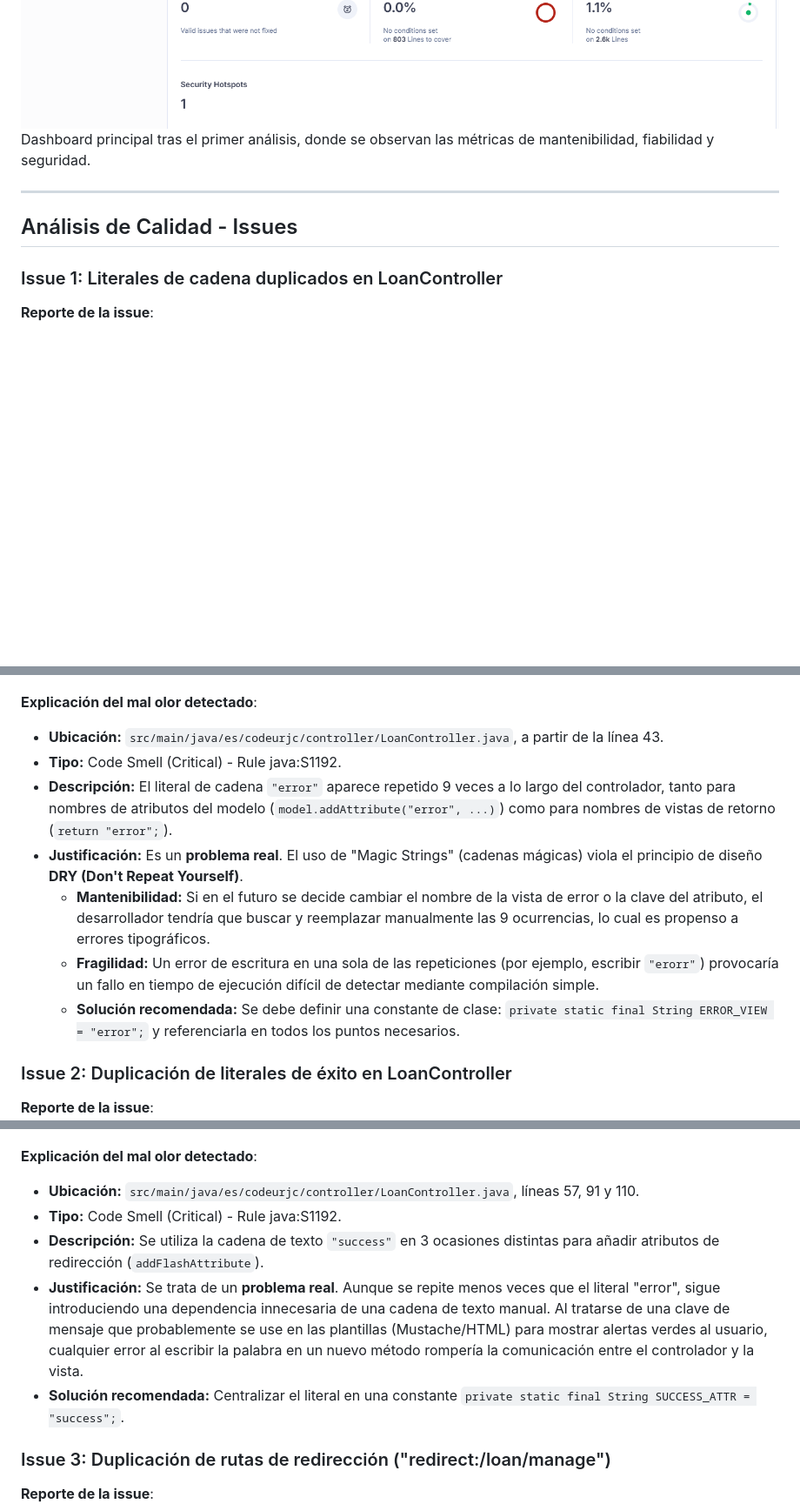
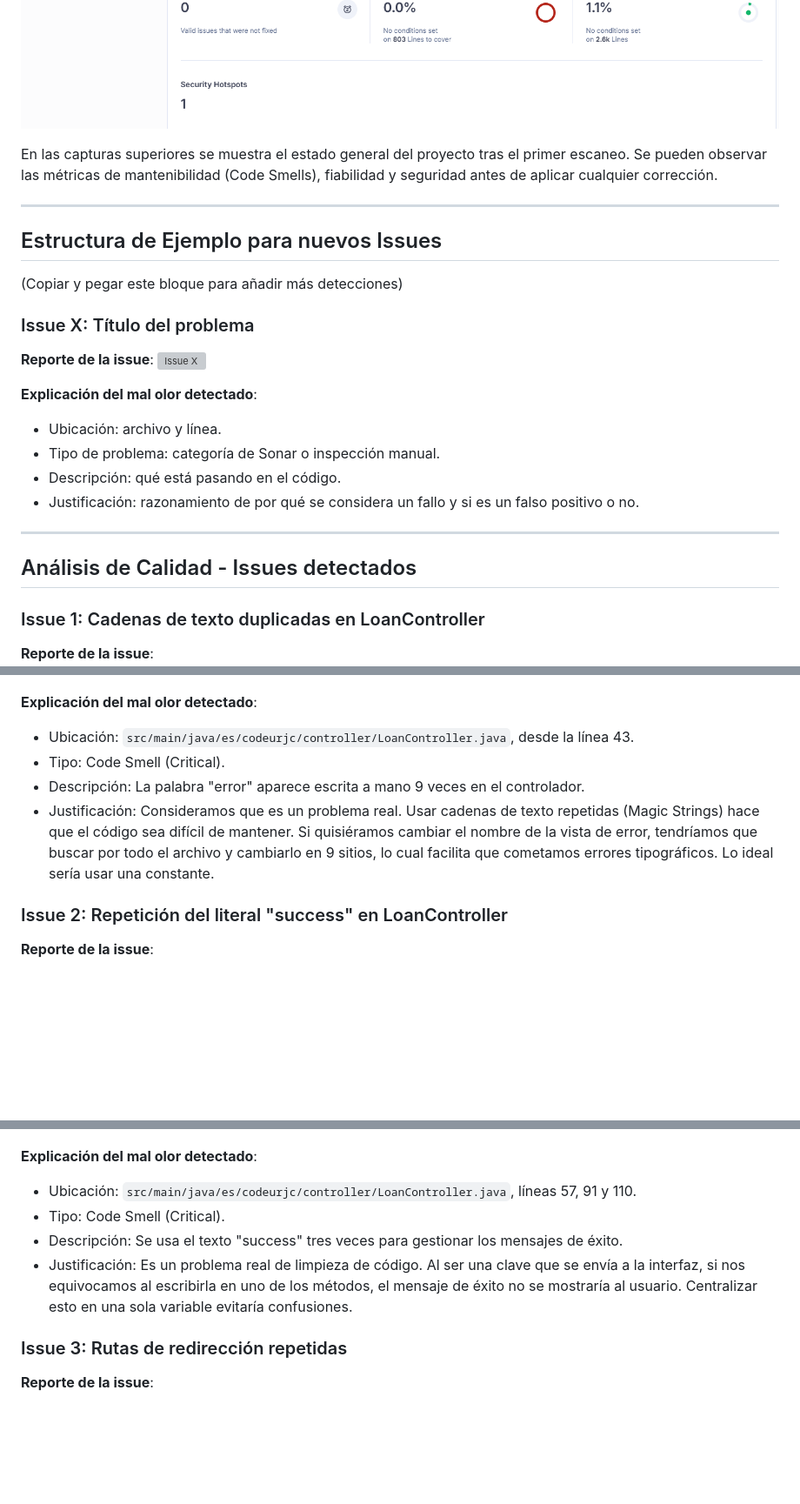
Before and after one commit to raultejada24/bankingapp-sw-quality, a Markdown page: ANALISIS_CALIDAD.md, 3 parts joined by grey strips. Shown: that part at 87% size. Drawn GitHub-style; blank space fills up the shorter version; grey boxes are pictures that could not be loaded.

Commit message:
Adding New Issues

```diff
--- a/ANALISIS_CALIDAD.md
+++ b/ANALISIS_CALIDAD.md
@@ -7,40 +7,49 @@ Adrián Varea Fernández, Adrián Villalba Cuello de Oro, Arturo Vinuesa Domíng
 
 ![Overview SonarQube](img/capturas/OverView.png)
 ![Overview SonarQube](img/capturas/OverView2.png)
-Dashboard principal tras el primer análisis, donde se observan las métricas de mantenibilidad, fiabilidad y seguridad.
+
+En las capturas superiores se muestra el estado general del proyecto tras el primer escaneo. Se pueden observar las métricas de mantenibilidad (Code Smells), fiabilidad y seguridad antes de aplicar cualquier corrección.
 
 ---
 
-## Análisis de Calidad - Issues
+## Estructura de Ejemplo para nuevos Issues
+(Copiar y pegar este bloque para añadir más detecciones)
 
-### Issue 1: Literales de cadena duplicados en LoanController
+### Issue X: Título del problema
+**Reporte de la issue**:
+![Issue X](img/capturas/IssueX.png)
 
+**Explicación del mal olor detectado**:
+- Ubicación: archivo y línea.
+- Tipo de problema: categoría de Sonar o inspección manual.
+- Descripción: qué está pasando en el código.
+- Justificación: razonamiento de por qué se considera un fallo y si es un falso positivo o no.
+
+---
+
+## Análisis de Calidad - Issues detectados
+
+### Issue 1: Cadenas de texto duplicadas en LoanController
 **Reporte de la issue**:
 ![Issue 1](img/capturas/Issue1.png)
 
 **Explicación del mal olor detectado**:
-- **Ubicación:** `src/main/java/es/codeurjc/controller/LoanController.java`, a partir de la línea 43.
-- **Tipo:** Code Smell (Critical) - Rule java:S1192.
-- **Descripción:** El literal de cadena `"error"` aparece repetido 9 veces a lo largo del controlador, tanto para nombres de atributos del modelo (`model.addAttribute("error", ...)`) como para nombres de vistas de retorno (`return "error";`).
-- **Justificación:** Es un **problema real**. El uso de "Magic Strings" (cadenas mágicas) viola el principio de diseño **DRY (Don't Repeat Yourself)**.
-  - **Mantenibilidad:** Si en el futuro se decide cambiar el nombre de la vista de error o la clave del atributo, el desarrollador tendría que buscar y reemplazar manualmente las 9 ocurrencias, lo cual es propenso a errores tipográficos.
-  - **Fragilidad:** Un error de escritura en una sola de las repeticiones (por ejemplo, escribir `"erorr"`) provocaría un fallo en tiempo de ejecución difícil de detectar mediante compilación simple.
-  - **Solución recomendada:** Se debe definir una constante de clase: `private static final String ERROR_VIEW = "error";` y referenciarla en todos los puntos necesarios.
+- Ubicación: `src/main/java/es/codeurjc/controller/LoanController.java`, desde la línea 43.
+- Tipo: Code Smell (Critical).
+- Descripción: La palabra "error" aparece escrita a mano 9 veces en el controlador.
+- Justificación: Consideramos que es un problema real. Usar cadenas de texto repetidas (Magic Strings) hace que el código sea difícil de mantener. Si quisiéramos cambiar el nombre de la vista de error, tendríamos que buscar por todo el archivo y cambiarlo en 9 sitios, lo cual facilita que cometamos errores tipográficos. Lo ideal sería usar una constante.
 
-### Issue 2: Duplicación de literales de éxito en LoanController
-
+### Issue 2: Repetición del literal "success" en LoanController
 **Reporte de la issue**:
 ![Issue 2](img/capturas/Issue2.png)
 
 **Explicación del mal olor detectado**:
-- **Ubicación:** `src/main/java/es/codeurjc/controller/LoanController.java`, líneas 57, 91 y 110.
-- **Tipo:** Code Smell (Critical) - Rule java:S1192.
-- **Descripción:** Se utiliza la cadena de texto `"success"` en 3 ocasiones distintas para añadir atributos de redirección (`addFlashAttribute`).
-- **Justificación:** Se trata de un **problema real**. Aunque se repite menos veces que el literal "error", sigue introduciendo una dependencia innecesaria de una cadena de texto manual. Al tratarse de una clave de mensaje que probablemente se use en las plantillas (Mustache/HTML) para mostrar alertas verdes al usuario, cualquier error al escribir la palabra en un nuevo método rompería la comunicación entre el controlador y la vista.
-- **Solución recomendada:** Centralizar el literal en una constante `private static final String SUCCESS_ATTR = "success";`.
+- Ubicación: `src/main/java/es/codeurjc/controller/LoanController.java`, líneas 57, 91 y 110.
+- Tipo: Code Smell (Critical).
+- Descripción: Se usa el texto "success" tres veces para gestionar los mensajes de éxito.
+- Justificación: Es un problema real de limpieza de código. Al ser una clave que se envía a la interfaz, si nos equivocamos al escribirla en uno de los métodos, el mensaje de éxito no se mostraría al usuario. Centralizar esto en una sola variable evitaría confusiones.
 
-### Issue 3: Duplicación de rutas de redirección ("redirect:/loan/manage")
-
+### Issue 3: Rutas de redirección repetidas
 **Reporte de la issue**:
 ![Issue 3](img/capturas/Issue3.png)
 
```
Also changed, not shown: other parts of ANALISIS_CALIDAD.md (+63 -32 lines), img/capturas/Issue10.png (added), img/capturas/Issue11.png (added), img/capturas/Issue8.png (added), img/capturas/Issue9.png (added).
